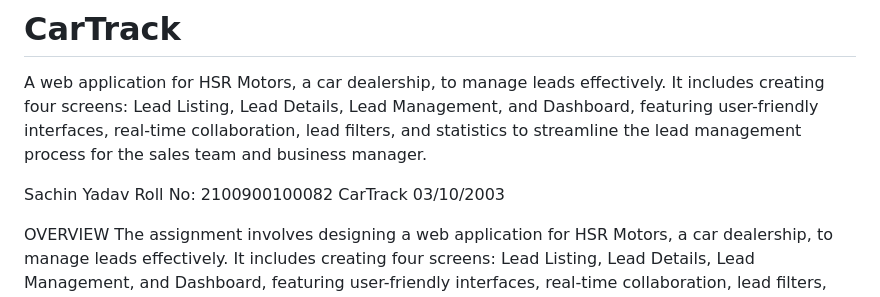
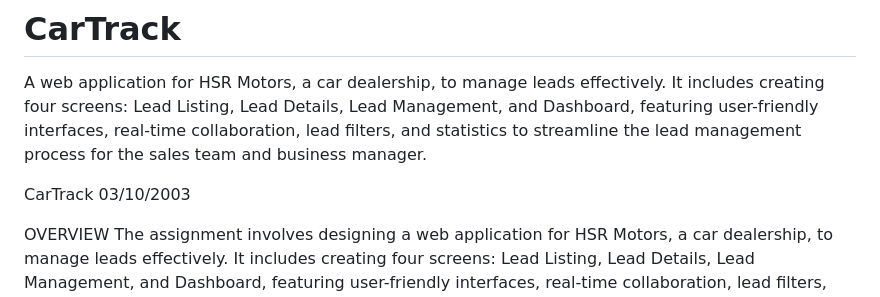
Before and after one commit to ysachin438/CarTrack, a Markdown page: README.md, the part around the change. Drawn GitHub-style.

```diff
--- a/README.md
+++ b/README.md
@@ -1,8 +1,6 @@
 # CarTrack
 A web application for HSR Motors, a car dealership, to manage leads effectively. It includes creating four screens: Lead Listing, Lead Details, Lead Management, and Dashboard, featuring user-friendly interfaces, real-time collaboration, lead filters, and statistics to streamline the lead management process for the sales team and business manager.
 
-Sachin Yadav
-Roll No: 2100900100082
 CarTrack
 03/10/2003
 
```
